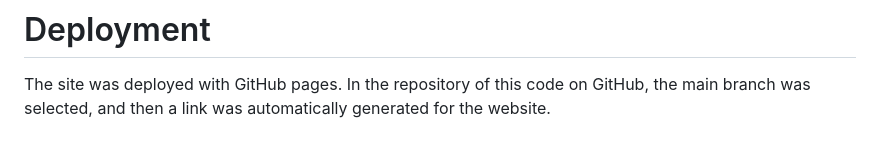
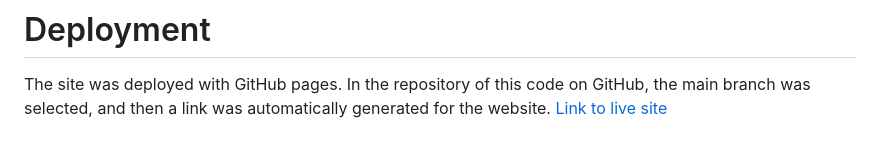
Before and after one commit to ilyasonar/ilyasonar.github.io, a Markdown page: README.md, the part around the change. GitHub-like rendering.

```diff
--- a/README.md
+++ b/README.md
@@ -50,3 +50,4 @@ I have tested the HTML code with W3C Validator testing and there are no errors w
 
 # Deployment
 The site was deployed with GitHub pages. In the repository of this code on GitHub, the main branch was selected, and then a link was automatically generated for the website.
+[Link to live site](https://ilyasonar.github.io/)
```
